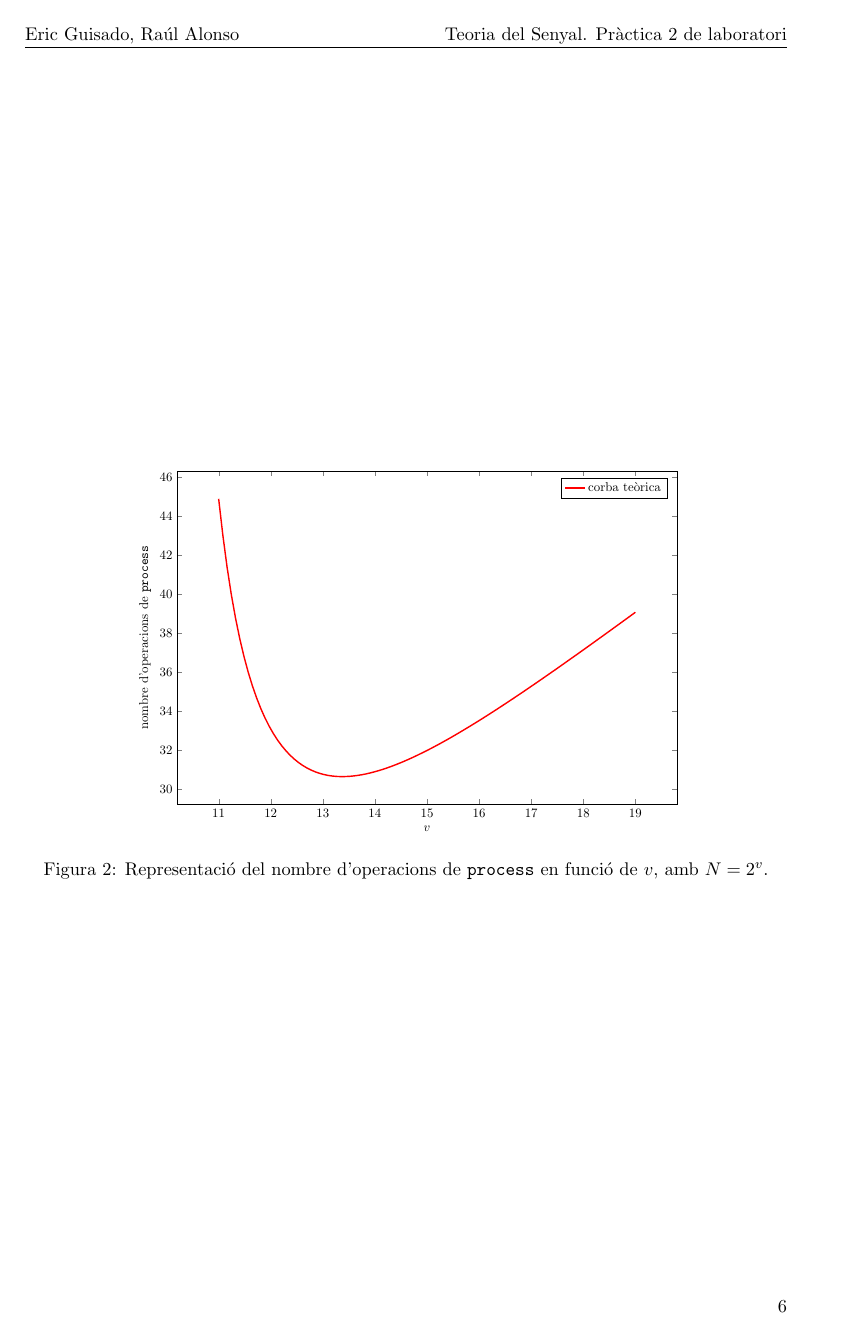
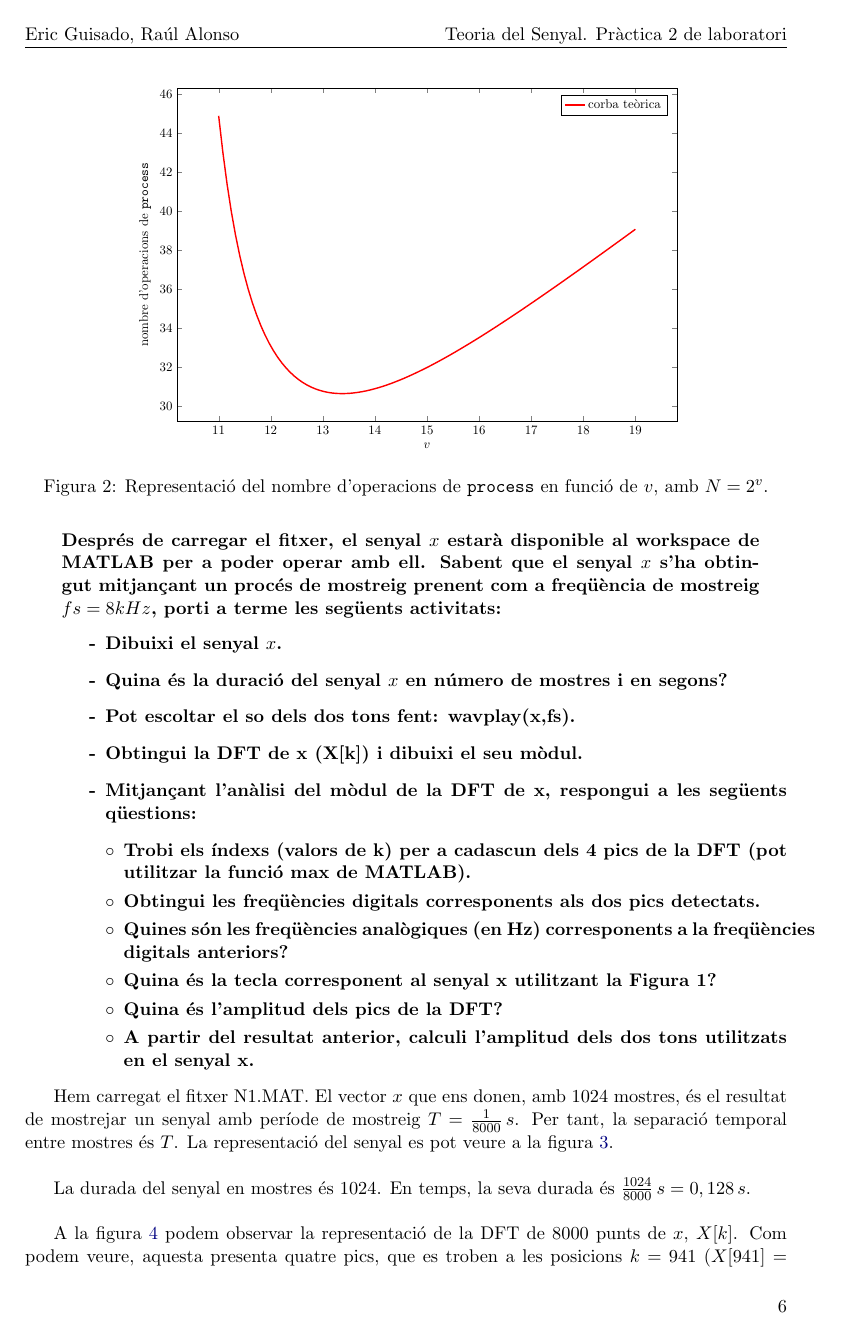
Before and after one commit to raular/ts_lab2, a LaTeX document (lab2.tex): page 6 of 6 before the commit and page 6 of 8 after it. Compiled offline with pdfLaTeX.

Commit message:
activitat 2.2

```diff
--- a/lab2.tex
+++ b/lab2.tex
@@ -433,3 +433,26 @@ $v$       & temps de {\tt process} [s]  \\
 
 Hem obtingut els dos productes de convolució $y_1$ i $y_2$ amb les funcions {\tt conv} i {\tt process} respectivament. Hem pogut comprovar que els dos vectors resultants són (pràcticament) iguals, ja que l'error quadràtic, és a dir, la norma 2 del vector $k = y_1 - y_2$ és, per a $v=15$, $\epsilon = \Vert k \Vert_2 = 1.1684 \cdot 10^{-10}$.
 
+\begin{activity}
+Utilitzant la funció “load” de MATLAB, carregui el fitxer XX.mat. Després de carregar el fitxer, el senyal $x$ estarà disponible al workspace de MATLAB per a poder operar amb ell. Sabent que el senyal $x$ s’ha obtingut mitjançant un procés de mostreig prenent com a freqüència de mostreig $fs = 8 kHz$, porti a terme les següents activitats:
+\begin{enumerate}[-]
+\item Dibuixi el senyal $x$.
+\item Quina és la duració del senyal $x$ en número de mostres i en segons?
+\item Pot escoltar el so dels dos tons fent: wavplay(x,fs).
+\item Obtingui la DFT de x (X[k]) i dibuixi el seu mòdul.
+\item Mitjançant l’anàlisi del mòdul de la DFT de x, respongui a les següents qüestions:
+\begin{enumerate}[$\circ$]
+\item Trobi els índexs (valors de k) per a cadascun dels 4 pics de la DFT (pot utilitzar
+la funció max de MATLAB).
+\item Obtingui les freqüències digitals corresponents als dos pics detectats.
+\item Quines són les freqüències analògiques (en Hz) corresponents a la freqüències
+digitals anteriors?
+\item Quina és la tecla corresponent al senyal x utilitzant la Figura 1?
+\item Quina és l’amplitud dels pics de la DFT?
+\item A partir del resultat anterior, calculi l’amplitud dels dos tons utilitzats en el
+senyal x.
+\end{enumerate}
+\end{enumerate}
+\end{activity}
+
+Hem carregat el fitxer N1.MAT. El vector $x$ que ens donen, amb $1024$ mostres, és el resultat de mostrejar un senyal amb període de mostreig $T=\frac{1}{8000}\,s$. Per tant, la separació temporal entre mostres és $T$. La representació del senyal es pot veure a la figura \ref{fig:senyalx}.
@@ -435,0 +464,7 @@ Hem obtingut els dos productes de convolució $y_1$ i $y_2$ amb les funcions {\t
+\label{fig:senyalx}
+\end{figure}
+
+La durada del senyal en mostres és $1024$. En temps, la seva durada és $\frac{1024}{8000}\,s=0,128\,s$.
+\\
+
+A la figura \ref{fig:moddft} podem observar la representació de la DFT de $8000$ punts de $x$, $X[k]$. Com podem veure, aquesta presenta quatre pics, que es troben a les posicions $k=941$ ($X[941] = 3,71-j511,46$, $\vert X[941]\vert=511,48$), $k=1336$ ($X[1336] = 2,88-j511,33$, $\vert X[1336]\vert=511,34$), $k=6664$ ($X[6664] = 3,71+j511,46$, $\vert X[6664]\vert=511,34$) i $7059$ ($X[7059] = 3,71+j511,46$, $\vert X[7059]\vert=511,48$). (Com que el senyal $x$ és real, $X[k] = X[8000-k]^\ast$, i, per tant, $\vert X[k]\vert = \vert X[8000-k]\vert$.)
```
Also changed, not shown: lab2.pdf, moddft.eps (added), moddft2.eps (added), senyalx.eps (added), senyalx2.eps (added), lab2.tex (53 more changed lines), 8 other files.
